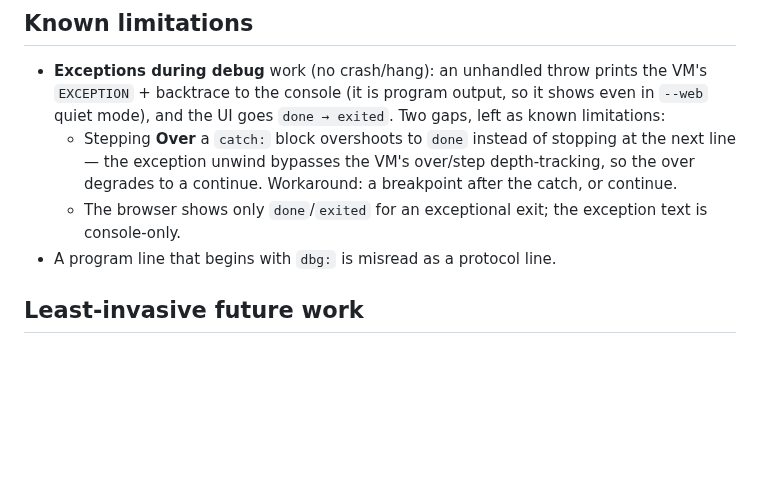
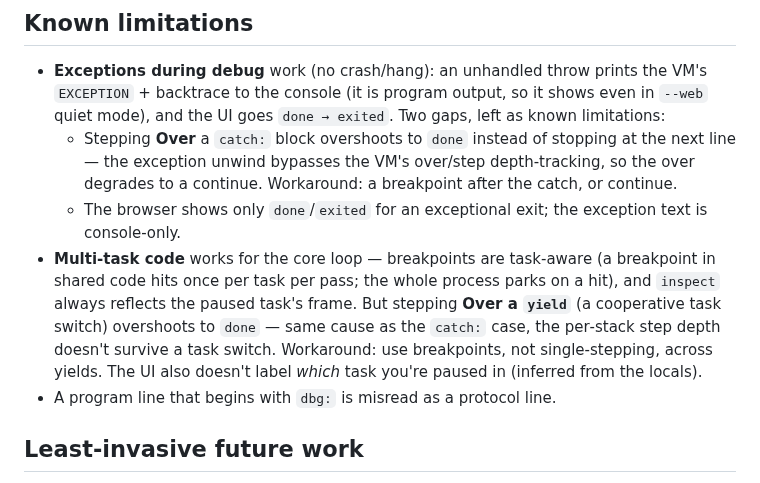
Before and after one commit to toitlang/jaguar, a Markdown page: docs/debug_spec.md, the part around the change. Drawn GitHub-style; blank space fills up the shorter version.

Commit message:
docs(jag): note multi-task debugging behavior & limitation
Breakpoints are task-aware and inspect reflects the paused task, but
stepping over a `yield` overshoots to completion (per-stack step depth
does not survive a task switch — same family as the `catch:` case). Use
breakpoints, not single-stepping, across yields.

Co-Authored-By: Claude Opus 4.8 (1M context) <noreply@anthropic.com>

```diff
--- a/docs/debug_spec.md
+++ b/docs/debug_spec.md
@@ -105,6 +105,13 @@ debugging there needs no firmware and no new VM primitives.
     after the catch, or continue.
   - The browser shows only `done`/`exited` for an exceptional exit; the exception
     text is console‑only.
+- **Multi‑task code** works for the core loop — breakpoints are task‑aware (a
+  breakpoint in shared code hits once per task per pass; the whole process parks
+  on a hit), and `inspect` always reflects the paused task's frame. But stepping
+  **Over a `yield`** (a cooperative task switch) overshoots to `done` — same
+  cause as the `catch:` case, the per‑stack step depth doesn't survive a task
+  switch. Workaround: use breakpoints, not single‑stepping, across yields. The UI
+  also doesn't label *which* task you're paused in (inferred from the locals).
 - A program line that begins with `dbg:` is misread as a protocol line.
 
 ## Least‑invasive future work
```
Also changed, not shown: docs/jag_debug.md (+4 -0 lines).
